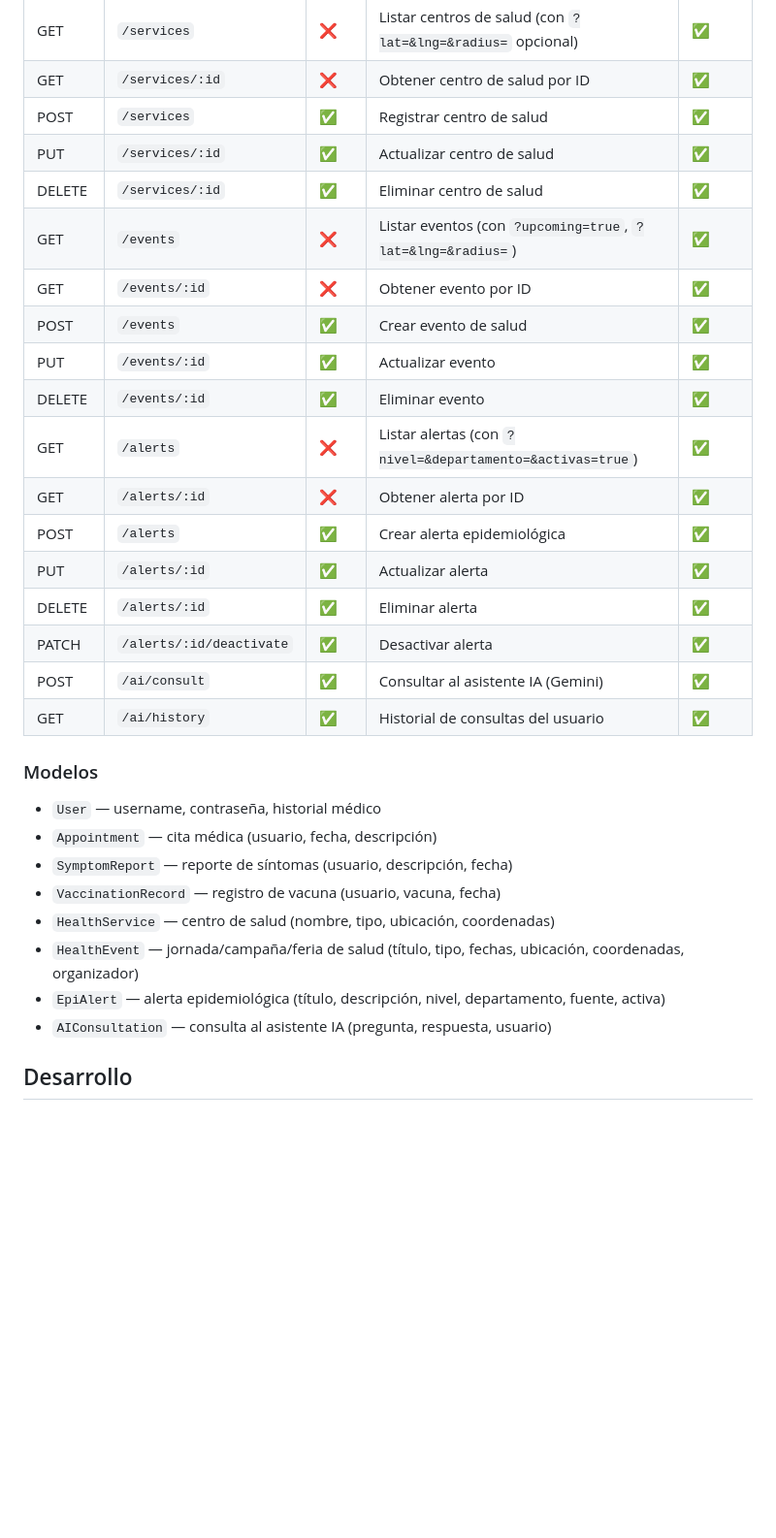
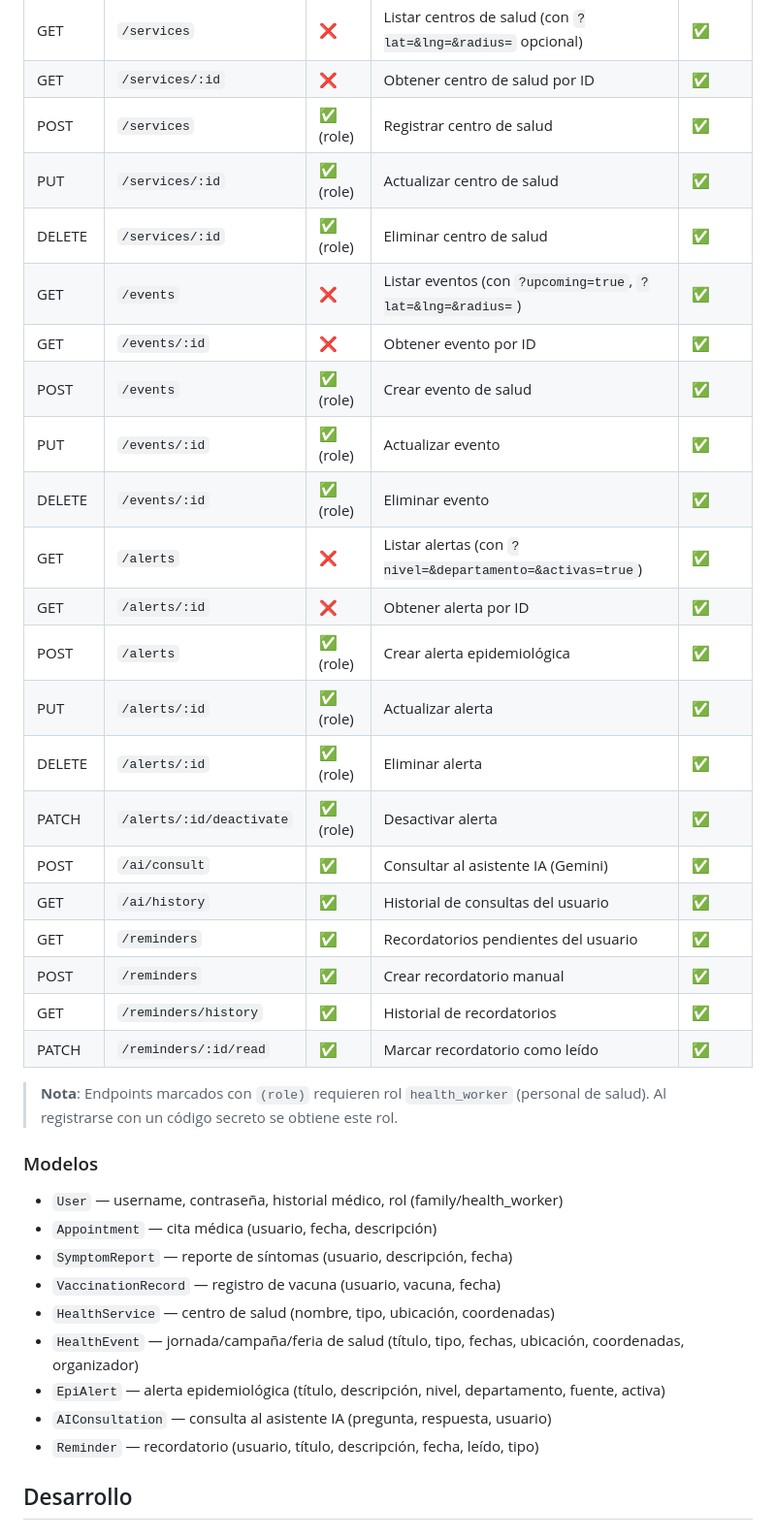
Before and after one commit to fn-cafeina/pulso, a Markdown page: README.md, the part around the change. Shown at 97% size. Drawn GitHub-style; blank space fills up the shorter version.

Commit message:
docs(readme): sync API table and structure

```diff
--- a/README.md
+++ b/README.md
@@ -67,26 +67,32 @@ Backend funcional con API REST autenticada:
 | POST | `/appointments` | ✅ | Agendar cita | ✅ |
 | GET | `/services` | ❌ | Listar centros de salud (con `?lat=&lng=&radius=` opcional) | ✅ |
 | GET | `/services/:id` | ❌ | Obtener centro de salud por ID | ✅ |
-| POST | `/services` | ✅ | Registrar centro de salud | ✅ |
-| PUT | `/services/:id` | ✅ | Actualizar centro de salud | ✅ |
-| DELETE | `/services/:id` | ✅ | Eliminar centro de salud | ✅ |
+| POST | `/services` | ✅ (role) | Registrar centro de salud | ✅ |
+| PUT | `/services/:id` | ✅ (role) | Actualizar centro de salud | ✅ |
+| DELETE | `/services/:id` | ✅ (role) | Eliminar centro de salud | ✅ |
 | GET | `/events` | ❌ | Listar eventos (con `?upcoming=true`, `?lat=&lng=&radius=`) | ✅ |
 | GET | `/events/:id` | ❌ | Obtener evento por ID | ✅ |
-| POST | `/events` | ✅ | Crear evento de salud | ✅ |
-| PUT | `/events/:id` | ✅ | Actualizar evento | ✅ |
-| DELETE | `/events/:id` | ✅ | Eliminar evento | ✅ |
+| POST | `/events` | ✅ (role) | Crear evento de salud | ✅ |
+| PUT | `/events/:id` | ✅ (role) | Actualizar evento | ✅ |
+| DELETE | `/events/:id` | ✅ (role) | Eliminar evento | ✅ |
 | GET | `/alerts` | ❌ | Listar alertas (con `?nivel=&departamento=&activas=true`) | ✅ |
 | GET | `/alerts/:id` | ❌ | Obtener alerta por ID | ✅ |
-| POST | `/alerts` | ✅ | Crear alerta epidemiológica | ✅ |
-| PUT | `/alerts/:id` | ✅ | Actualizar alerta | ✅ |
-| DELETE | `/alerts/:id` | ✅ | Eliminar alerta | ✅ |
-| PATCH | `/alerts/:id/deactivate` | ✅ | Desactivar alerta | ✅ |
+| POST | `/alerts` | ✅ (role) | Crear alerta epidemiológica | ✅ |
+| PUT | `/alerts/:id` | ✅ (role) | Actualizar alerta | ✅ |
+| DELETE | `/alerts/:id` | ✅ (role) | Eliminar alerta | ✅ |
+| PATCH | `/alerts/:id/deactivate` | ✅ (role) | Desactivar alerta | ✅ |
 | POST | `/ai/consult` | ✅ | Consultar al asistente IA (Gemini) | ✅ |
 | GET | `/ai/history` | ✅ | Historial de consultas del usuario | ✅ |
+| GET | `/reminders` | ✅ | Recordatorios pendientes del usuario | ✅ |
+| POST | `/reminders` | ✅ | Crear recordatorio manual | ✅ |
+| GET | `/reminders/history` | ✅ | Historial de recordatorios | ✅ |
+| PATCH | `/reminders/:id/read` | ✅ | Marcar recordatorio como leído | ✅ |
+
+> **Nota**: Endpoints marcados con `(role)` requieren rol `health_worker` (personal de salud). Al registrarse con un código secreto se obtiene este rol.
 
 ### Modelos
 
-- `User` — username, contraseña, historial médico
+- `User` — username, contraseña, historial médico, rol (family/health_worker)
 - `Appointment` — cita médica (usuario, fecha, descripción)
 - `SymptomReport` — reporte de síntomas (usuario, descripción, fecha)
 - `VaccinationRecord` — registro de vacuna (usuario, vacuna, fecha)
@@ -94,6 +100,7 @@ Backend funcional con API REST autenticada:
 - `HealthEvent` — jornada/campaña/feria de salud (título, tipo, fechas, ubicación, coordenadas, organizador)
 - `EpiAlert` — alerta epidemiológica (título, descripción, nivel, departamento, fuente, activa)
 - `AIConsultation` — consulta al asistente IA (pregunta, respuesta, usuario)
+- `Reminder` — recordatorio (usuario, título, descripción, fecha, leído, tipo)
 
 ## Desarrollo
 
```
